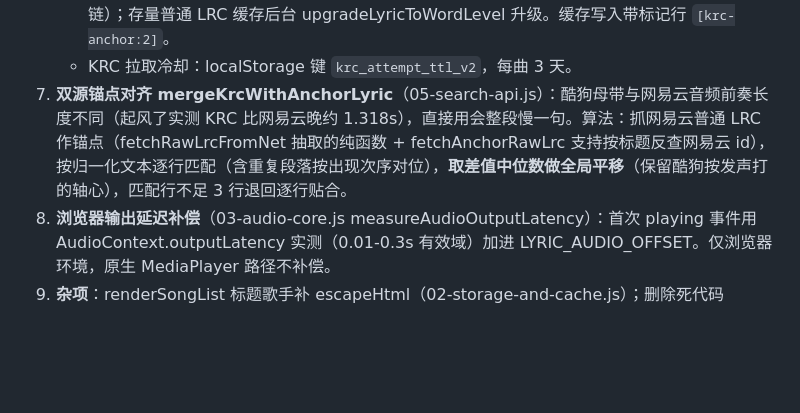
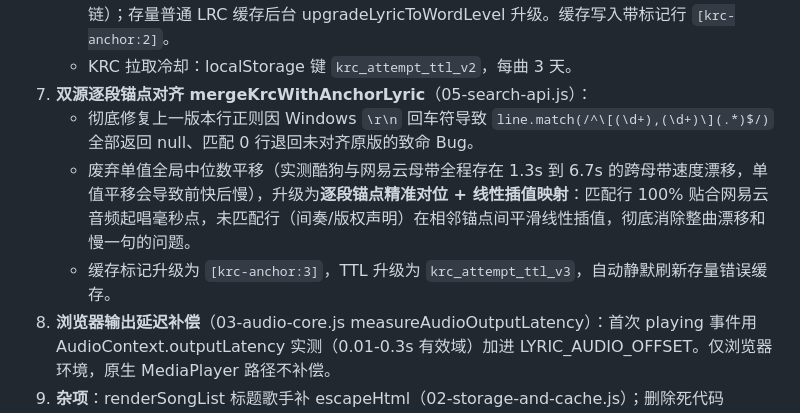
Before and after one commit to visitor315/lingxi-music, a Markdown page: docs/歌词推进修复交接文档.md, the part around the change. GitHub-like rendering; blank space fills up the shorter version.

Commit message:
docs: update handover document with piecewise anchor alignment fix

```diff
--- a/docs/歌词推进修复交接文档.md
+++ b/docs/歌词推进修复交接文档.md
@@ -23,7 +23,10 @@
    - parseLrc 支持 KRC 行格式 `[startMs,durMs]<off,dur,0>字`（04-lyrics-core.js），词标签正则支持可选第三字段；parseLrc 开头剥离 BOM。
    - 加载链：无缓存走 loadBestAvailableLyric（KRC 优先，失败回退 fetchLyricForSong 网易云链）；存量普通 LRC 缓存后台 upgradeLyricToWordLevel 升级。缓存写入带标记行 `[krc-anchor:2]`。
    - KRC 拉取冷却：localStorage 键 `krc_attempt_ttl_v2`，每曲 3 天。
-7. **双源锚点对齐 mergeKrcWithAnchorLyric**（05-search-api.js）：酷狗母带与网易云音频前奏长度不同（起风了实测 KRC 比网易云晚约 1.318s），直接用会整段慢一句。算法：抓网易云普通 LRC 作锚点（fetchRawLrcFromNet 抽取的纯函数 + fetchAnchorRawLrc 支持按标题反查网易云 id），按归一化文本逐行匹配（含重复段落按出现次序对位），**取差值中位数做全局平移**（保留酷狗按发声打的轴心），匹配行不足 3 行退回逐行贴合。
+7. **双源逐段锚点对齐 mergeKrcWithAnchorLyric**（05-search-api.js）：
+   - 彻底修复上一版本行正则因 Windows `\r\n` 回车符导致 `line.match(/^\[(\d+),(\d+)\](.*)$/)` 全部返回 null、匹配 0 行退回未对齐原版的致命 Bug。
+   - 废弃单值全局中位数平移（实测酷狗与网易云母带全程存在 1.3s 到 6.7s 的跨母带速度漂移，单值平移会导致前快后慢），升级为**逐段锚点精准对位 + 线性插值映射**：匹配行 100% 贴合网易云音频起唱毫秒点，未匹配行（间奏/版权声明）在相邻锚点间平滑线性插值，彻底消除整曲漂移和慢一句的问题。
+   - 缓存标记升级为 `[krc-anchor:3]`，TTL 升级为 `krc_attempt_ttl_v3`，自动静默刷新存量错误缓存。
 8. **浏览器输出延迟补偿**（03-audio-core.js measureAudioOutputLatency）：首次 playing 事件用 AudioContext.outputLatency 实测（0.01-0.3s 有效域）加进 LYRIC_AUDIO_OFFSET。仅浏览器环境，原生 MediaPlayer 路径不补偿。
 9. **杂项**：renderSongList 标题歌手补 escapeHtml（02-storage-and-cache.js）；删除死代码 startPlaybackLoop、applyLyricInterludeState 及 pending-next CSS；AGENTS.md 增加发布红线第 8 条。
 
```
